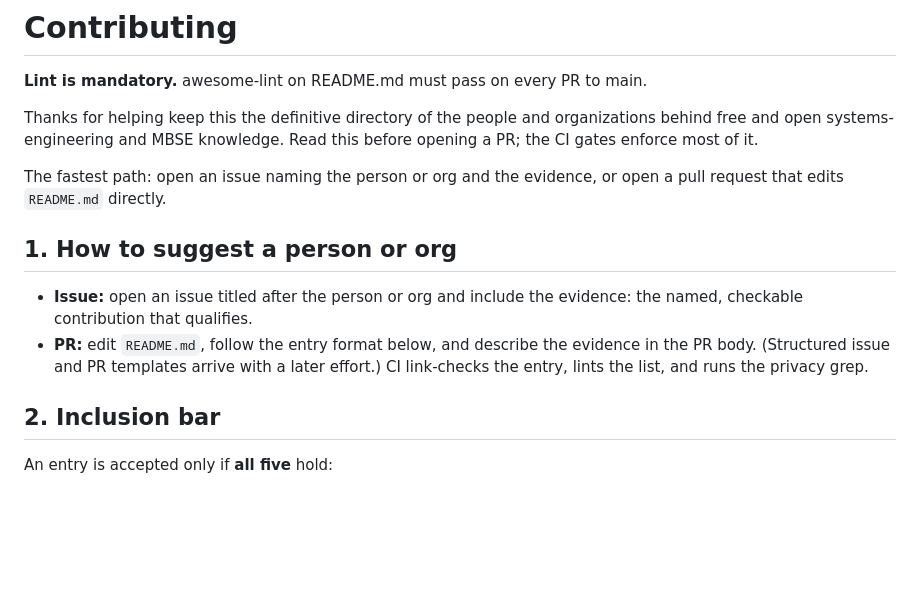
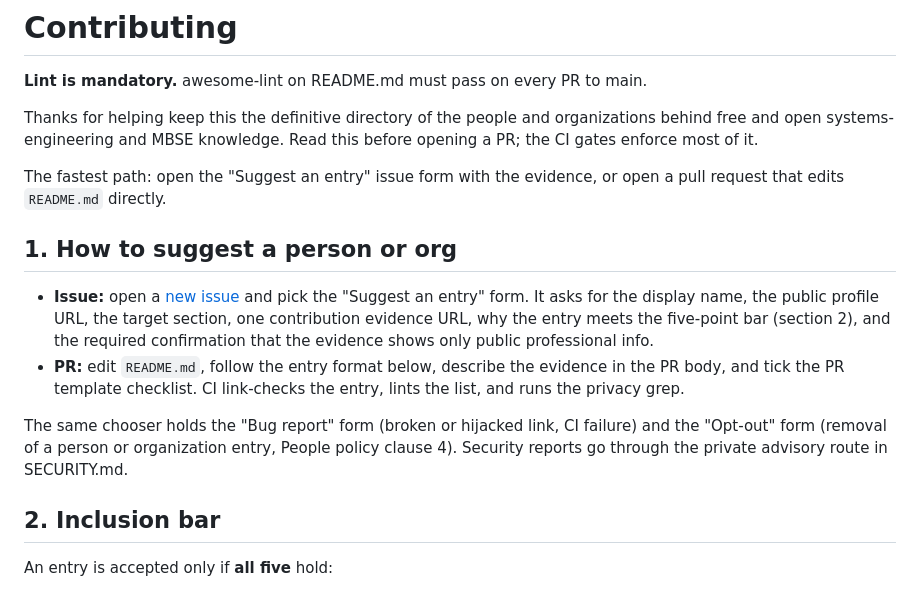
Before and after one commit to jgsystemsconsulting/awesome-mbse-community, a Markdown page: CONTRIBUTING.md, the part around the change. Drawn GitHub-style; blank space fills up the shorter version.

Commit message:
docs: CONTRIBUTING section 1 describes the shipped issue forms

```diff
--- a/CONTRIBUTING.md
+++ b/CONTRIBUTING.md
@@ -6,17 +6,24 @@ Thanks for helping keep this the definitive directory of the people and
 organizations behind free and open systems-engineering and MBSE knowledge. Read
 this before opening a PR; the CI gates enforce most of it.
 
-The fastest path: open an issue naming the person or org and the evidence,
+The fastest path: open the "Suggest an entry" issue form with the evidence,
 or open a pull request that edits `README.md` directly.
 
 ## 1. How to suggest a person or org
 
-- **Issue:** open an issue titled after the person or org and include the
-  evidence: the named, checkable contribution that qualifies.
-- **PR:** edit `README.md`, follow the entry format below, and describe the
-  evidence in the PR body. (Structured issue and PR templates arrive with a
-  later effort.) CI link-checks the entry, lints the list, and runs the
-  privacy grep.
+- **Issue:** open a [new issue](https://github.com/jgsystemsconsulting/awesome-mbse-community/issues/new/choose)
+  and pick the "Suggest an entry" form. It asks for the display name, the
+  public profile URL, the target section, one contribution evidence URL, why
+  the entry meets the five-point bar (section 2), and the required
+  confirmation that the evidence shows only public professional info.
+- **PR:** edit `README.md`, follow the entry format below, describe the
+  evidence in the PR body, and tick the PR template checklist. CI link-checks
+  the entry, lints the list, and runs the privacy grep.
+
+The same chooser holds the "Bug report" form (broken or hijacked link, CI
+failure) and the "Opt-out" form (removal of a person or organization entry,
+People policy clause 4). Security reports go through the private advisory
+route in SECURITY.md.
 
 ## 2. Inclusion bar
 
```
